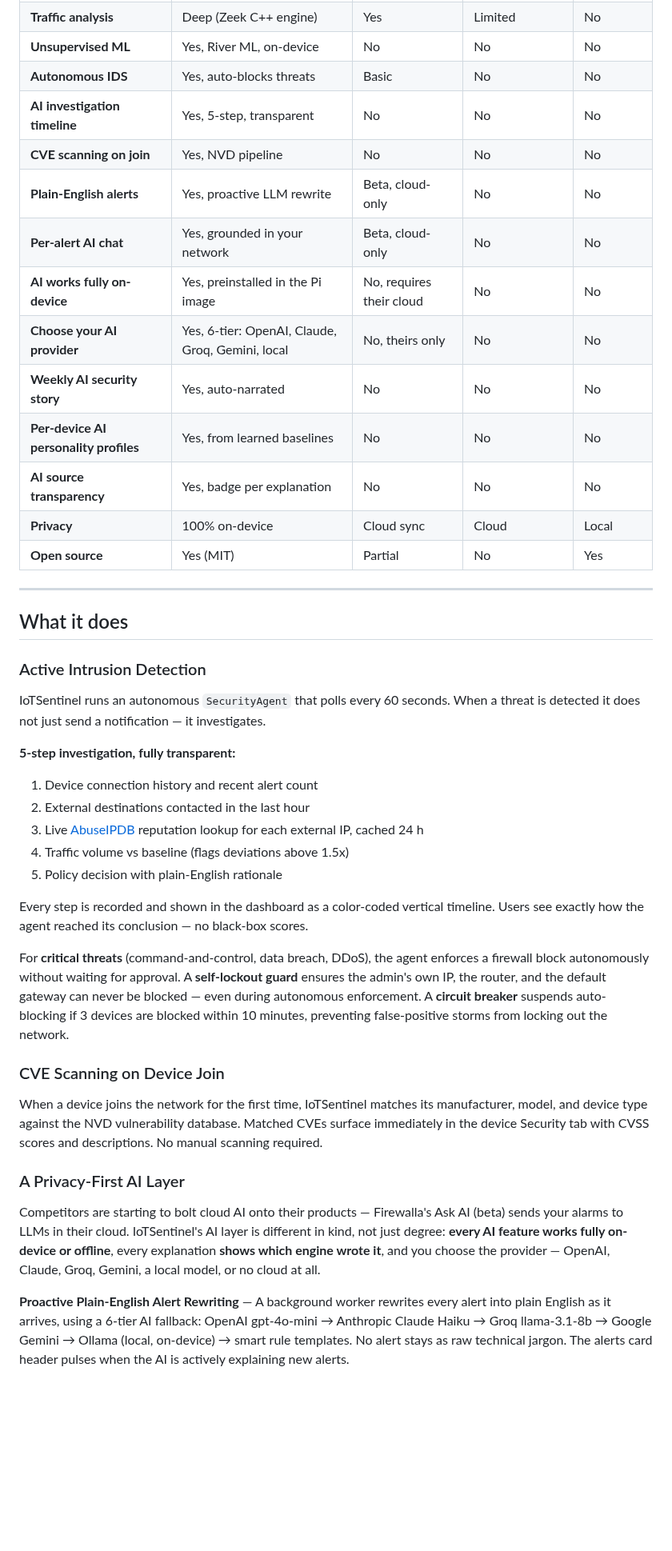
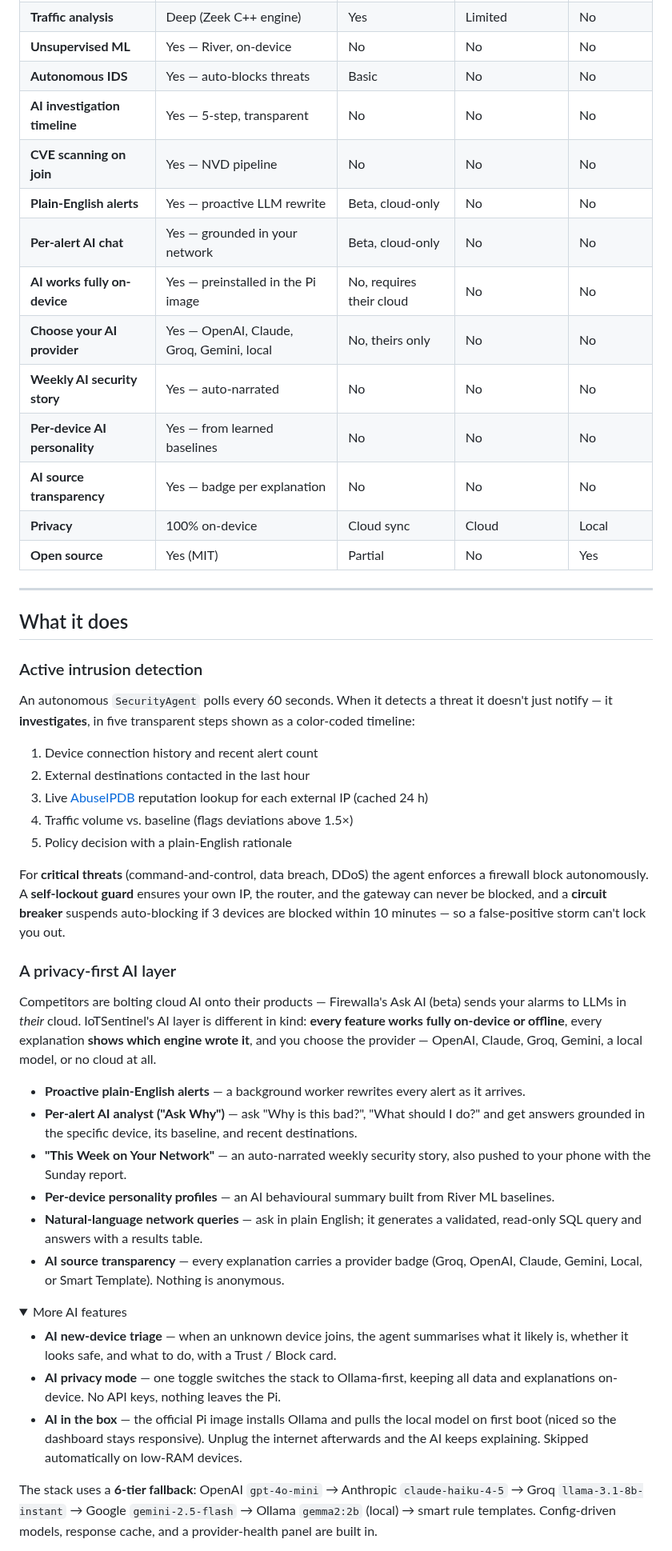
Before and after one commit to ritiksah141/iotsentinel, a Markdown page: README.md, the part around one of its changes. Shown at 80% size. Rendered like a GitHub page; folded sections open; blank space fills up the shorter version.

```diff
--- a/README.md
+++ b/README.md
@@ -27,15 +56,15 @@ IoTSentinel makes your network visible, understandable, and actively defended. I
 | **Traffic analysis** | Deep (Zeek C++ engine) | Yes | Limited | No |
-| **Unsupervised ML** | Yes, River ML, on-device | No | No | No |
-| **Autonomous IDS** | Yes, auto-blocks threats | Basic | No | No |
-| **AI investigation timeline** | Yes, 5-step, transparent | No | No | No |
-| **CVE scanning on join** | Yes, NVD pipeline | No | No | No |
-| **Plain-English alerts** | Yes, proactive LLM rewrite | Beta, cloud-only | No | No |
-| **Per-alert AI chat** | Yes, grounded in your network | Beta, cloud-only | No | No |
-| **AI works fully on-device** | Yes, preinstalled in the Pi image | No, requires their cloud | No | No |
-| **Choose your AI provider** | Yes, 6-tier: OpenAI, Claude, Groq, Gemini, local | No, theirs only | No | No |
-| **Weekly AI security story** | Yes, auto-narrated | No | No | No |
-| **Per-device AI personality profiles** | Yes, from learned baselines | No | No | No |
-| **AI source transparency** | Yes, badge per explanation | No | No | No |
+| **Unsupervised ML** | Yes — River, on-device | No | No | No |
+| **Autonomous IDS** | Yes — auto-blocks threats | Basic | No | No |
+| **AI investigation timeline** | Yes — 5-step, transparent | No | No | No |
+| **CVE scanning on join** | Yes — NVD pipeline | No | No | No |
+| **Plain-English alerts** | Yes — proactive LLM rewrite | Beta, cloud-only | No | No |
+| **Per-alert AI chat** | Yes — grounded in your network | Beta, cloud-only | No | No |
+| **AI works fully on-device** | Yes — preinstalled in the Pi image | No, requires their cloud | No | No |
+| **Choose your AI provider** | Yes — OpenAI, Claude, Groq, Gemini, local | No, theirs only | No | No |
+| **Weekly AI security story** | Yes — auto-narrated | No | No | No |
+| **Per-device AI personality** | Yes — from learned baselines | No | No | No |
+| **AI source transparency** | Yes — badge per explanation | No | No | No |
 | **Privacy** | 100% on-device | Cloud sync | Cloud | Local |
 | **Open source** | Yes (MIT) | Partial | No | Yes |
 
@@ -43,29 +72,53 @@ IoTSentinel makes your network visible, understandable, and actively defended. I
 
 ## What it does
 
-### Active Intrusion Detection
+###  Active intrusion detection
 
-IoTSentinel runs an autonomous `SecurityAgent` that polls every 60 seconds. When a threat is detected it does not just send a notification — it investigates.
-
-**5-step investigation, fully transparent:**
+An autonomous `SecurityAgent` polls every 60 seconds. When it detects a threat it doesn't just
+notify — it **investigates**, in five transparent steps shown as a color-coded timeline:
 
 1. Device connection history and recent alert count
 2. External destinations contacted in the last hour
-3. Live [AbuseIPDB](https://abuseipdb.com) reputation lookup for each external IP, cached 24 h
-4. Traffic volume vs baseline (flags deviations above 1.5x)
-5. Policy decision with plain-English rationale
+3. Live [AbuseIPDB](https://abuseipdb.com) reputation lookup for each external IP (cached 24 h)
+4. Traffic volume vs. baseline (flags deviations above 1.5×)
+5. Policy decision with a plain-English rationale
 
-Every step is recorded and shown in the dashboard as a color-coded vertical timeline. Users see exactly how the agent reached its conclusion — no black-box scores.
+For **critical threats** (command-and-control, data breach, DDoS) the agent enforces a firewall
+block autonomously. A **self-lockout guard** ensures your own IP, the router, and the gateway can
+never be blocked, and a **circuit breaker** suspends auto-blocking if 3 devices are blocked within
+10 minutes — so a false-positive storm can't lock you out.
 
-For **critical threats** (command-and-control, data breach, DDoS), the agent enforces a firewall block autonomously without waiting for approval. A **self-lockout guard** ensures the admin's own IP, the router, and the default gateway can never be blocked — even during autonomous enforcement. A **circuit breaker** suspends auto-blocking if 3 devices are blocked within 10 minutes, preventing false-positive storms from locking out the network.
+###  A privacy-first AI layer
 
-### CVE Scanning on Device Join
+Competitors are bolting cloud AI onto their products — Firewalla's Ask AI (beta) sends your
+alarms to LLMs in *their* cloud. IoTSentinel's AI layer is different in kind: **every feature
+works fully on-device or offline**, every explanation **shows which engine wrote it**, and you
+choose the provider — OpenAI, Claude, Groq, Gemini, a local model, or no cloud at all.
 
-When a device joins the network for the first time, IoTSentinel matches its manufacturer, model, and device type against the NVD vulnerability database. Matched CVEs surface immediately in the device Security tab with CVSS scores and descriptions. No manual scanning required.
+- **Proactive plain-English alerts** — a background worker rewrites every alert as it arrives.
+- **Per-alert AI analyst ("Ask Why")** — ask "Why is this bad?", "What should I do?" and get
+  answers grounded in the specific device, its baseline, and recent destinations.
+- **"This Week on Your Network"** — an auto-narrated weekly security story, also pushed to your
+  phone with the Sunday report.
+- **Per-device personality profiles** — an AI behavioural summary built from River ML baselines.
+- **Natural-language network queries** — ask in plain English; it generates a validated,
+  read-only SQL query and answers with a results table.
+- **AI source transparency** — every explanation carries a provider badge (Groq, OpenAI, Claude,
+  Gemini, Local, or Smart Template). Nothing is anonymous.
 
-### A Privacy-First AI Layer
+<details>
+<summary>More AI features</summary>
 
-Competitors are starting to bolt cloud AI onto their products — Firewalla's Ask AI (beta) sends your alarms to LLMs in their cloud. IoTSentinel's AI layer is different in kind, not just degree: **every AI feature works fully on-device or offline**, every explanation **shows which engine wrote it**, and you choose the provider — OpenAI, Claude, Groq, Gemini, a local model, or no cloud at all.
+- **AI new-device triage** — when an unknown device joins, the agent summarises what it likely
+  is, whether it looks safe, and what to do, with a Trust / Block card.
+- **AI privacy mode** — one toggle switches the stack to Ollama-first, keeping all data and
+  explanations on-device. No API keys, nothing leaves the Pi.
+- **AI in the box** — the official Pi image installs Ollama and pulls the local model on first
+  boot (niced so the dashboard stays responsive). Unplug the internet afterwards and the AI keeps
+  explaining. Skipped automatically on low-RAM devices.
 
-**Proactive Plain-English Alert Rewriting** — A background worker rewrites every alert into plain English as it arrives, using a 6-tier AI fallback: OpenAI gpt-4o-mini → Anthropic Claude Haiku → Groq llama-3.1-8b → Google Gemini → Ollama (local, on-device) → smart rule templates. No alert stays as raw technical jargon. The alerts card header pulses when the AI is actively explaining new alerts.
+The stack uses a **6-tier fallback**: OpenAI `gpt-4o-mini` → Anthropic `claude-haiku-4-5` →
+Groq `llama-3.1-8b-instant` → Google `gemini-2.5-flash` → Ollama `gemma2:2b` (local) → smart
+rule templates. Config-driven models, response cache, and a provider-health panel are built in.
+</details>
 
```
Also changed, not shown: other parts of README.md (+158 -118 lines), docs/images/README.md (added, +25 -0 lines), docs/images/agent-timeline.png (added), docs/images/dashboard-overview.png (added), docs/images/plain-english-alerts.png (added), docs/images/setup-wizard.png (added), 1 other file.
